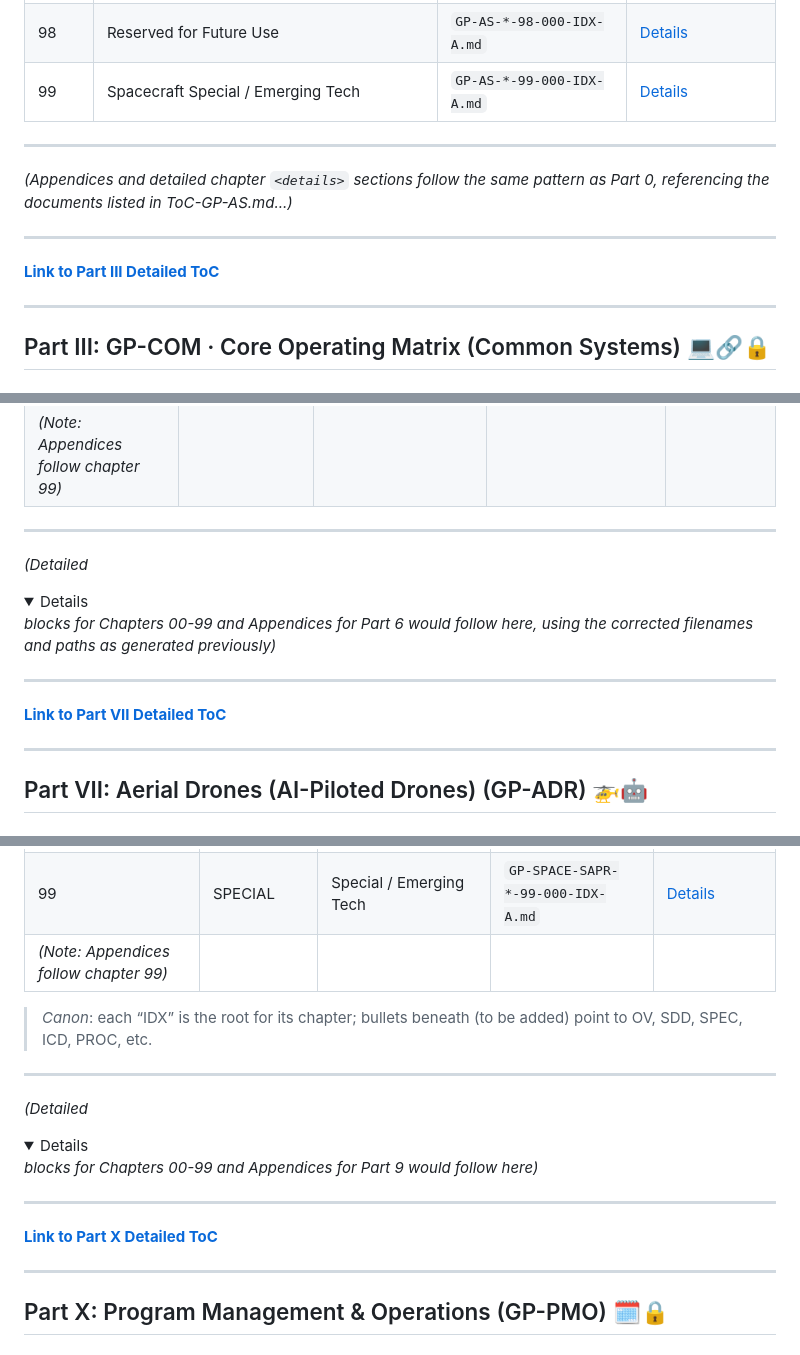
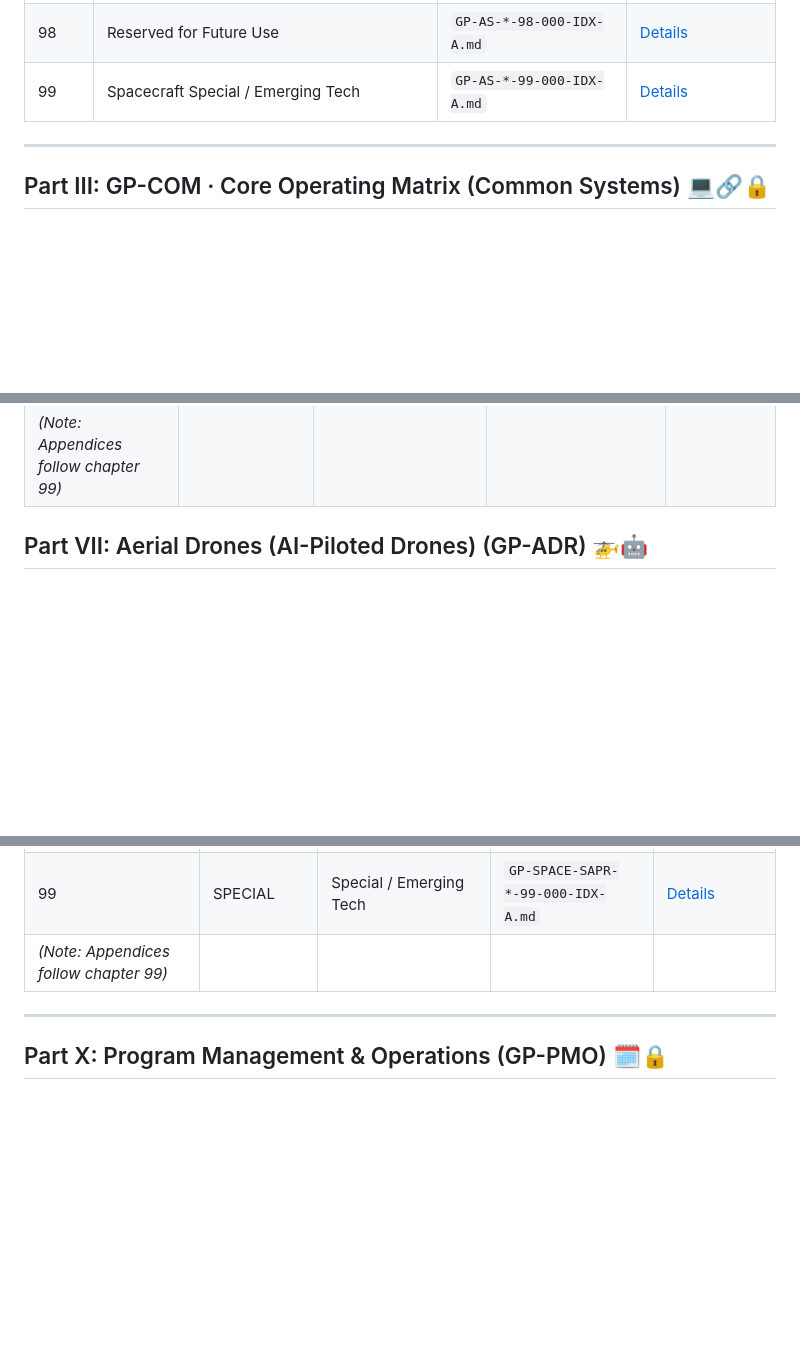
Before and after one commit to Robbbo-T/GAIA-Platforms, a Markdown page: DOCS/README.md, 3 parts joined by grey strips. Rendered like a GitHub page; folded sections open; blank space fills up the shorter version.

```diff
--- a/DOCS/README.md
+++ b/DOCS/README.md
@@ -616,14 +616,6 @@ graph TD
 
 ---
 
-*(Appendices and detailed chapter `<details>` sections follow the same pattern as Part 0, referencing the documents listed in ToC-GP-AS.md...)*
-
----
-
-[**Link to Part III Detailed ToC**](#part-iii-gp-com--core-operating-matrix-common-systems-%f0%9f%92%bb%f0%9f%93%8d%f0%9f%94%92)
-
----
-
 ## Part III: GP-COM · Core Operating Matrix (Common Systems) 💻🔗🔒
 
 
@@ -725,15 +695,6 @@ graph TD
 | 99 | SPECIAL         | Special / Emerging Tech (RAME)       | `GP-RAME-SPECIAL-0600-99-000-IDX-A.md` | [Details](#chapter-99-special--emerging-tech-rame) |
 | *(Note: Appendices follow chapter 99)* |
 
----
-
-*(Detailed <details> blocks for Chapters 00-99 and Appendices for Part 6 would follow here, using the corrected filenames and paths as generated previously)*
-
----
-
-[**Link to Part VII Detailed ToC**](#part-vii-aerial-drones-ai-piloted-drones-gp-adr-%f0%9f%9a%81%f0%9f%a7%a9)
-
----
 
 ## Part VII: Aerial Drones (AI-Piloted Drones) (GP-ADR) 🚁🤖
 
@@ -868,16 +814,6 @@ graph TD
 | 99 | SPECIAL         | Special / Emerging Tech           | `GP-SPACE-SAPR-*-99-000-IDX-A.md` | [Details](#chapter-99-special--emerging-tech-gp-space-sapr) |
 | *(Note: Appendices follow chapter 99)* |
 
-> *Canon*: each “IDX” is the root for its chapter; bullets beneath (to be added) point to OV, SDD, SPEC, ICD, PROC, etc.
-
----
-
-*(Detailed <details> blocks for Chapters 00-99 and Appendices for Part 9 would follow here)*
-
----
-
-[**Link to Part X Detailed ToC**](#part-x-program-management--operations-gp-pmo)
-
 ---
 
 ## Part X: Program Management & Operations (GP-PMO) 🗓️🔒
```
Also changed, not shown: other parts of DOCS/README.md (+0 -63 lines).
